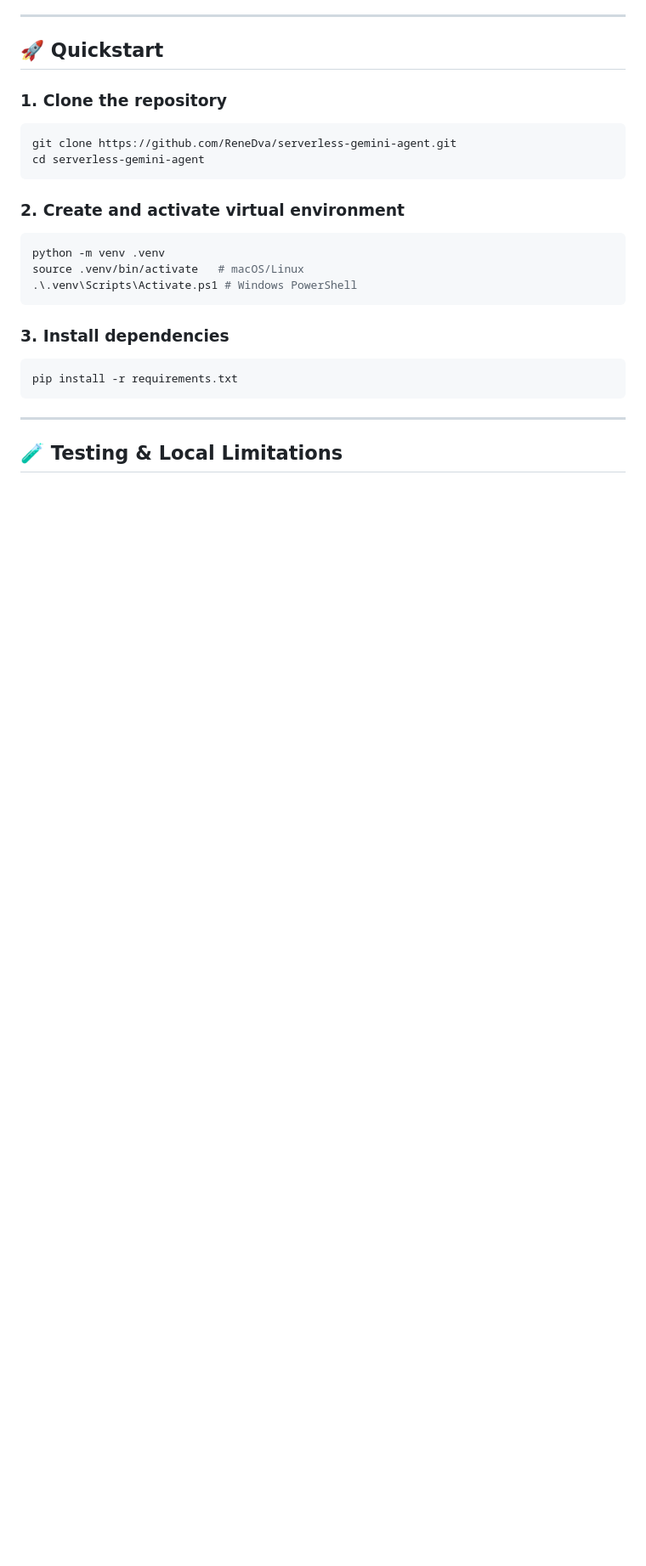
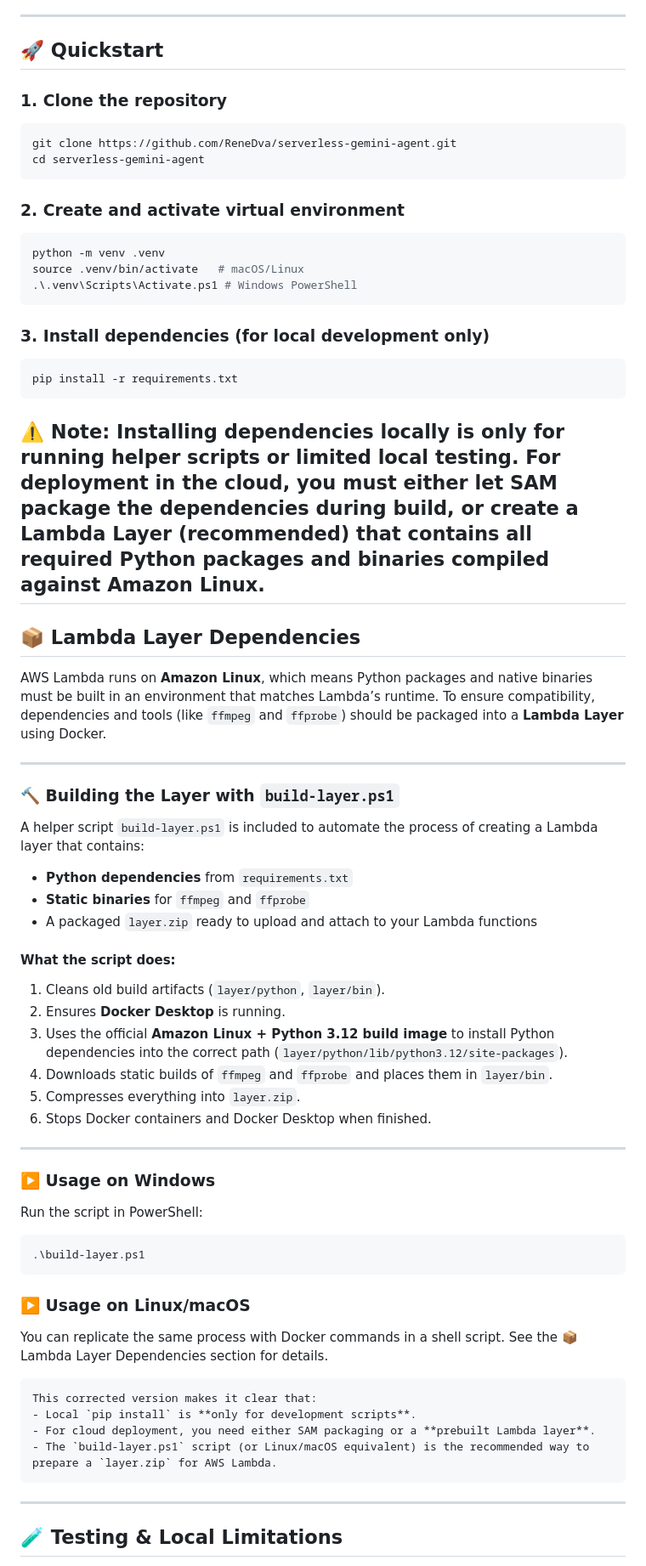
Before and after one commit to ReneDva/serverless-gemini-agent, a Markdown page: README.md, the part around the change printed below. Shown: that part at 85% size. GitHub-like rendering; blank space fills up the shorter version.

````diff
--- a/README.md
+++ b/README.md
@@ -47,11 +51,53 @@ source .venv/bin/activate   # macOS/Linux
 .\.venv\Scripts\Activate.ps1 # Windows PowerShell
 ```
 
-### 3. Install dependencies
+### 3. Install dependencies (for local development only)
 ```bash
 pip install -r requirements.txt
 ```
+⚠️ Note: Installing dependencies locally is only for running helper scripts or limited local testing. For deployment in the cloud, you must either let SAM package the dependencies during build, or create a Lambda Layer (recommended) that contains all required Python packages and binaries compiled against Amazon Linux.
+---
 
+## 📦 Lambda Layer Dependencies
+AWS Lambda runs on **Amazon Linux**, which means Python packages and native binaries must be built in an environment that matches Lambda’s runtime.
+To ensure compatibility, dependencies and tools (like `ffmpeg` and `ffprobe`) should be packaged into a **Lambda Layer** using Docker.
+
+---
+
+### 🔨 Building the Layer with `build-layer.ps1`
+
+A helper script `build-layer.ps1` is included to automate the process of creating a Lambda layer that contains:
+
+- **Python dependencies** from `requirements.txt`
+- **Static binaries** for `ffmpeg` and `ffprobe`
+- A packaged `layer.zip` ready to upload and attach to your Lambda functions
+
+#### What the script does:
+1. Cleans old build artifacts (`layer/python`, `layer/bin`).
+2. Ensures **Docker Desktop** is running.
+3. Uses the official **Amazon Linux + Python 3.12 build image** to install Python dependencies into the correct path (`layer/python/lib/python3.12/site-packages`).
+4. Downloads static builds of `ffmpeg` and `ffprobe` and places them in `layer/bin`.
+5. Compresses everything into `layer.zip`.
+6. Stops Docker containers and Docker Desktop when finished.
+
+---
+
+### ▶️ Usage on Windows
+
+Run the script in PowerShell:
+
+```powershell
+.\build-layer.ps1
+```
+### ▶️ Usage on Linux/macOS
+You can replicate the same process with Docker commands in a shell script.
+See the 📦 Lambda Layer Dependencies section for details.
+```Code
+This corrected version makes it clear that:
+- Local `pip install` is **only for development scripts**.
+- For cloud deployment, you need either SAM packaging or a **prebuilt Lambda layer**.
+- The `build-layer.ps1` script (or Linux/macOS equivalent) is the recommended way to prepare a `layer.zip` for AWS Lambda.
+```
 ---
 
 ## 🧪 Testing & Local Limitations
````
Also changed, not shown: other parts of README.md (+48 -19 lines).
